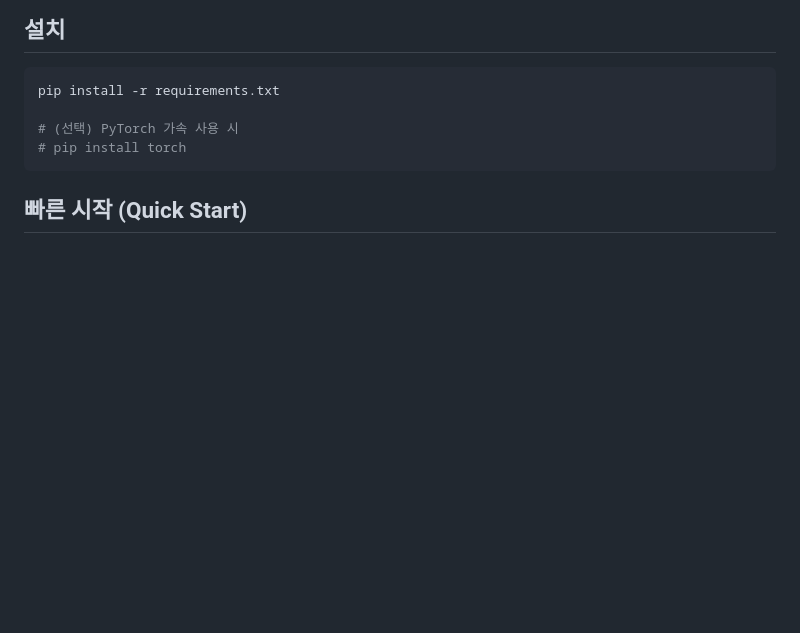
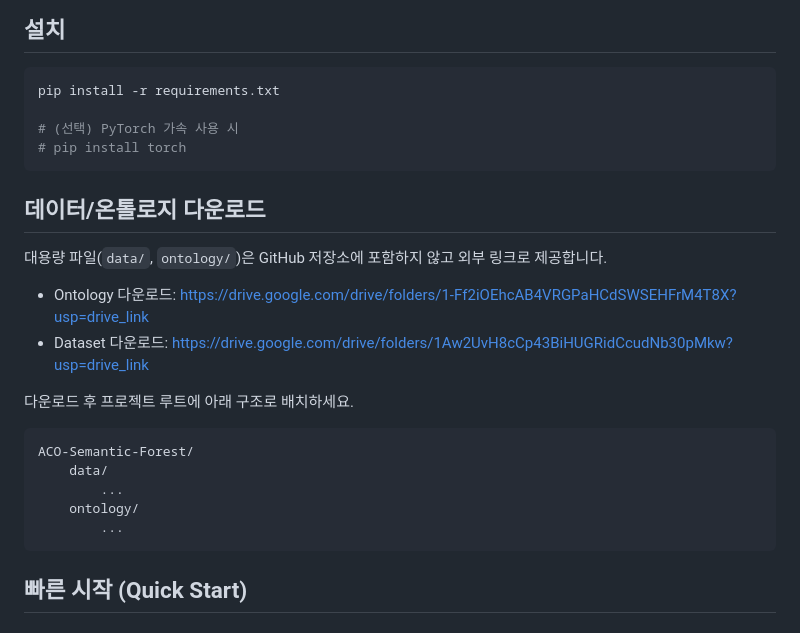
Before and after one commit to thkim-01/SNACO-Forest, a Markdown page: README.md, the part around the change. GitHub-like rendering; blank space fills up the shorter version.

Commit message:
docs: add Google Drive links for dataset and ontology downloads

````diff
--- a/README.md
+++ b/README.md
@@ -36,6 +36,23 @@ pip install -r requirements.txt
 
 # (선택) PyTorch 가속 사용 시
 # pip install torch
+```
+
+## 데이터/온톨로지 다운로드
+
+대용량 파일(`data/`, `ontology/`)은 GitHub 저장소에 포함하지 않고 외부 링크로 제공합니다.
+
+- Ontology 다운로드: https://drive.google.com/drive/folders/1-Ff2iOEhcAB4VRGPaHCdSWSEHFrM4T8X?usp=drive_link
+- Dataset 다운로드: https://drive.google.com/drive/folders/1Aw2UvH8cCp43BiHUGRidCcudNb30pMkw?usp=drive_link
+
+다운로드 후 프로젝트 루트에 아래 구조로 배치하세요.
+
+```text
+ACO-Semantic-Forest/
+	data/
+		...
+	ontology/
+		...
 ```
 
 ## 빠른 시작 (Quick Start)
````
